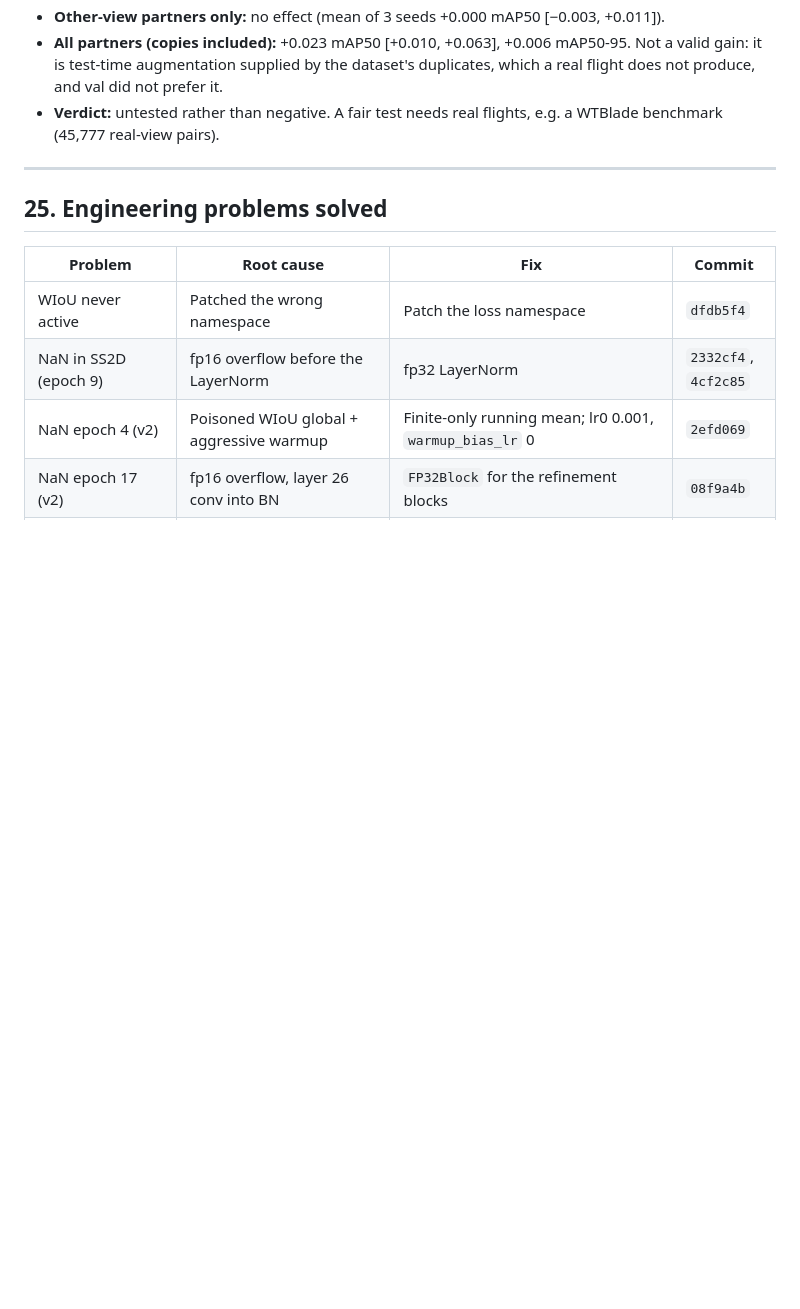
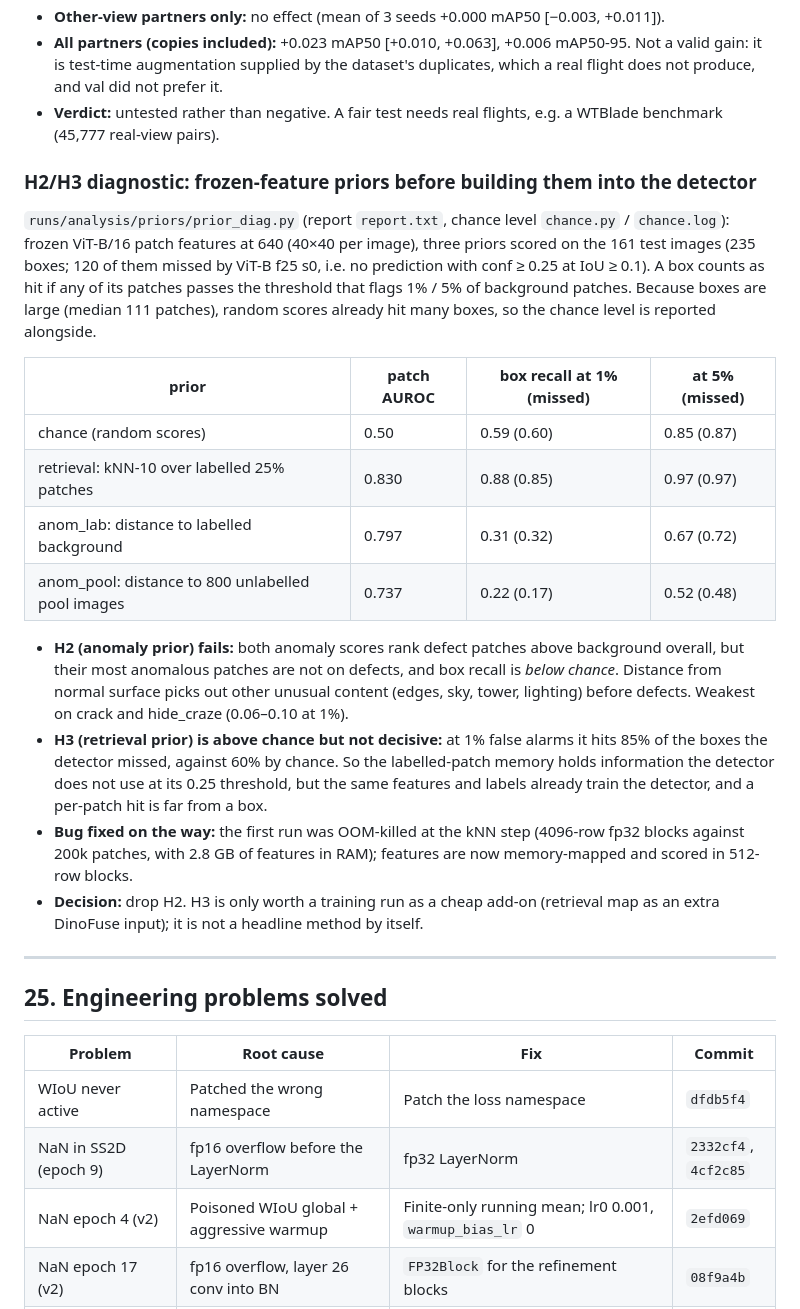
Before and after one commit to bhavya-goel-11/BladeYOLO, a Markdown page: research_log.md, the part around the change. Drawn GitHub-style; blank space fills up the shorter version.

Commit message:
Phase 28: H2 anomaly prior below chance (dropped); H3 retrieval prior above chance but modest
Co-Authored-By: Claude Opus 5.5 <noreply@anthropic.com>

```diff
--- a/research_log.md
+++ b/research_log.md
@@ -1388,6 +1388,22 @@ The user's decision (21 Oct): framing the paper on leakage and evaluation is the
 - **Other-view partners only:** no effect (mean of 3 seeds +0.000 mAP50 [−0.003, +0.011]).
 - **All partners (copies included):** +0.023 mAP50 [+0.010, +0.063], +0.006 mAP50-95. Not a valid gain: it is test-time augmentation supplied by the dataset's duplicates, which a real flight does not produce, and val did not prefer it.
 - **Verdict:** untested rather than negative. A fair test needs real flights, e.g. a WTBlade benchmark (45,777 real-view pairs).
+
+### H2/H3 diagnostic: frozen-feature priors before building them into the detector
+
+`runs/analysis/priors/prior_diag.py` (report `report.txt`, chance level `chance.py` / `chance.log`): frozen ViT-B/16 patch features at 640 (40×40 per image), three priors scored on the 161 test images (235 boxes; 120 of them missed by ViT-B f25 s0, i.e. no prediction with conf ≥ 0.25 at IoU ≥ 0.1). A box counts as hit if any of its patches passes the threshold that flags 1% / 5% of background patches. Because boxes are large (median 111 patches), random scores already hit many boxes, so the chance level is reported alongside.
+
+| prior | patch AUROC | box recall at 1% (missed) | at 5% (missed) |
+|---|---|---|---|
+| chance (random scores) | 0.50 | 0.59 (0.60) | 0.85 (0.87) |
+| retrieval: kNN-10 over labelled 25% patches | 0.830 | 0.88 (0.85) | 0.97 (0.97) |
+| anom_lab: distance to labelled background | 0.797 | 0.31 (0.32) | 0.67 (0.72) |
+| anom_pool: distance to 800 unlabelled pool images | 0.737 | 0.22 (0.17) | 0.52 (0.48) |
+
+- **H2 (anomaly prior) fails:** both anomaly scores rank defect patches above background overall, but their most anomalous patches are not on defects, and box recall is *below chance*. Distance from normal surface picks out other unusual content (edges, sky, tower, lighting) before defects. Weakest on crack and hide_craze (0.06–0.10 at 1%).
+- **H3 (retrieval prior) is above chance but not decisive:** at 1% false alarms it hits 85% of the boxes the detector missed, against 60% by chance. So the labelled-patch memory holds information the detector does not use at its 0.25 threshold, but the same features and labels already train the detector, and a per-patch hit is far from a box.
+- **Bug fixed on the way:** the first run was OOM-killed at the kNN step (4096-row fp32 blocks against 200k patches, with 2.8 GB of features in RAM); features are now memory-mapped and scored in 512-row blocks.
+- **Decision:** drop H2. H3 is only worth a training run as a cheap add-on (retrieval map as an extra DinoFuse input); it is not a headline method by itself.
 
 ---
 
```
